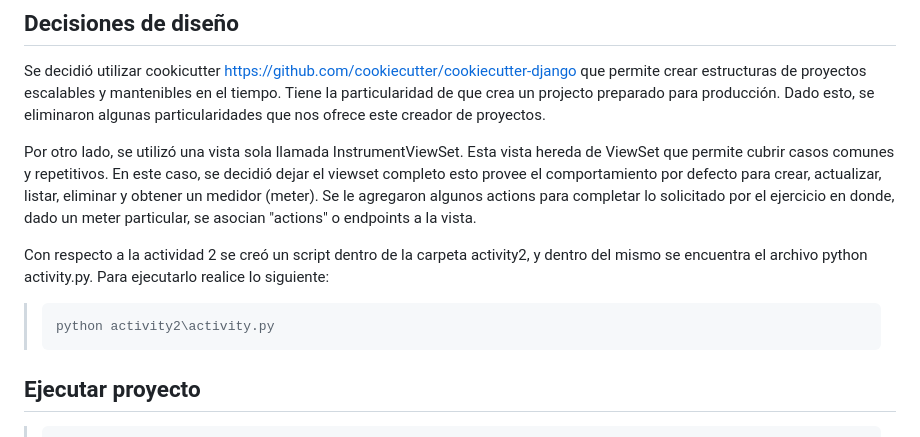
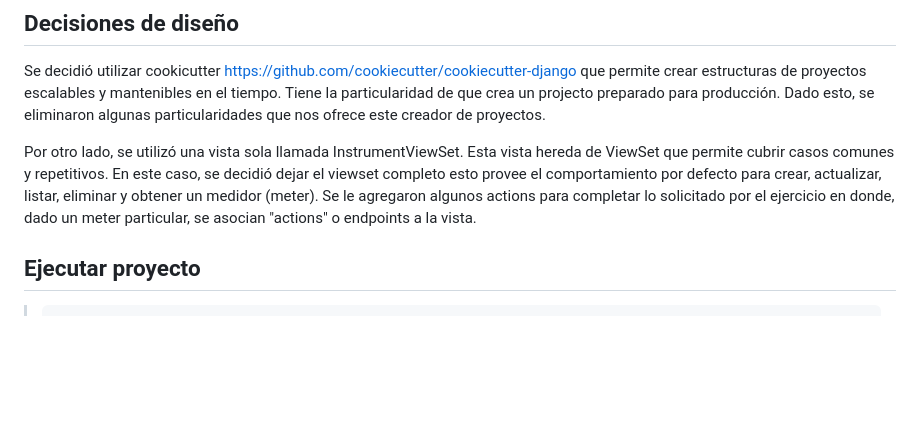
Before and after one commit to thomasrosales/powermeter, a Markdown page: README.md, the part around the change. GitHub-like rendering; blank space fills up the shorter version.

````diff
--- a/README.md
+++ b/README.md
@@ -6,12 +6,6 @@
 Se decidió utilizar cookicutter https://github.com/cookiecutter/cookiecutter-django que permite crear estructuras de proyectos escalables y mantenibles en el tiempo. Tiene la particularidad de que crea un projecto preparado para producción. Dado esto, se eliminaron algunas particularidades que nos ofrece este creador de proyectos.
 
 Por otro lado, se utilizó una vista sola llamada InstrumentViewSet. Esta vista hereda de ViewSet que permite cubrir casos comunes y repetitivos. En este caso, se decidió dejar el viewset completo esto provee el comportamiento por defecto para crear, actualizar, listar, eliminar y obtener un medidor (meter). Se le agregaron algunos actions para completar lo solicitado por el ejercicio en donde, dado un meter particular, se asocian "actions" o endpoints a la vista.
-
-Con respecto a la actividad 2 se creó un script dentro de la carpeta activity2, y dentro del mismo se encuentra el archivo python activity.py. Para ejecutarlo realice lo siguiente:
-
->```bash
-> python activity2\activity.py
->```
 
 ## Ejecutar proyecto
 
````
